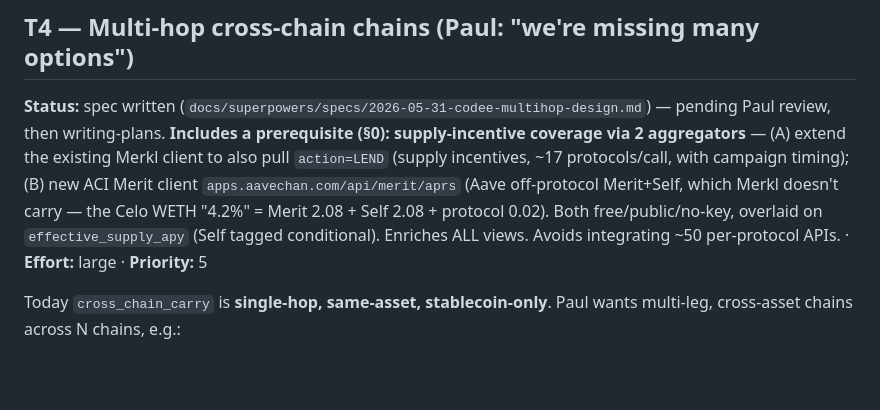
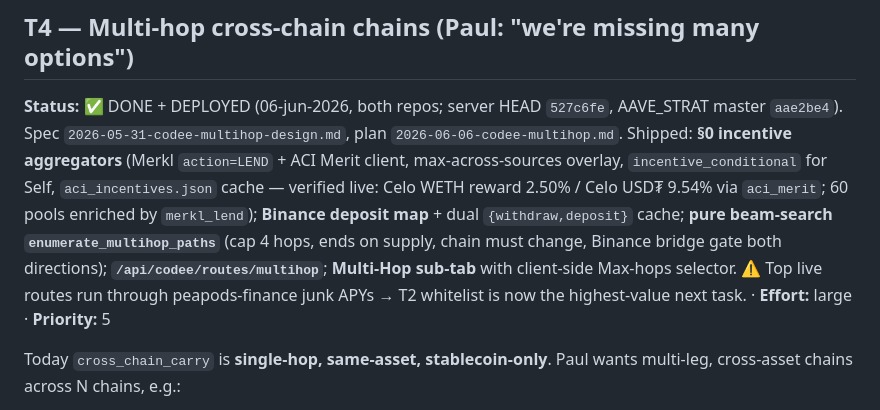
Before and after one commit to AlexandrecamargoEu/AAVE_STRAT, a Markdown page: docs/codee-backlog.md, the part around the change. Rendered like a GitHub page; blank space fills up the shorter version.

Commit message:
Backlog: T4 multi-hop DONE + deployed (server 527c6fe); T2 whitelist now top priority

```diff
--- a/docs/codee-backlog.md
+++ b/docs/codee-backlog.md
@@ -70,7 +70,7 @@ volatile-collateral loops" deferred to Phase 2 in CLAUDE.md). Brainstorm before
 
 ## T4 — Multi-hop cross-chain chains (Paul: "we're missing many options")
 
-**Status:** spec written (`docs/superpowers/specs/2026-05-31-codee-multihop-design.md`) — pending Paul review, then writing-plans. **Includes a prerequisite (§0): supply-incentive coverage via 2 aggregators** — (A) extend the existing Merkl client to also pull `action=LEND` (supply incentives, ~17 protocols/call, with campaign timing); (B) new ACI Merit client `apps.aavechan.com/api/merit/aprs` (Aave off-protocol Merit+Self, which Merkl doesn't carry — the Celo WETH "4.2%" = Merit 2.08 + Self 2.08 + protocol 0.02). Both free/public/no-key, overlaid on `effective_supply_apy` (Self tagged conditional). Enriches ALL views. Avoids integrating ~50 per-protocol APIs. · **Effort:** large · **Priority:** 5
+**Status:** ✅ DONE + DEPLOYED (06-jun-2026, both repos; server HEAD `527c6fe`, AAVE_STRAT master `aae2be4`). Spec `2026-05-31-codee-multihop-design.md`, plan `2026-06-06-codee-multihop.md`. Shipped: **§0 incentive aggregators** (Merkl `action=LEND` + ACI Merit client, max-across-sources overlay, `incentive_conditional` for Self, `aci_incentives.json` cache — verified live: Celo WETH reward 2.50% / Celo USD₮ 9.54% via `aci_merit`; 60 pools enriched by `merkl_lend`); **Binance deposit map** + dual `{withdraw,deposit}` cache; **pure beam-search `enumerate_multihop_paths`** (cap 4 hops, ends on supply, chain must change, Binance bridge gate both directions); **`/api/codee/routes/multihop`**; **Multi-Hop sub-tab** with client-side Max-hops selector. ⚠️ Top live routes run through peapods-finance junk APYs → T2 whitelist is now the highest-value next task. · **Effort:** large · **Priority:** 5
 
 Today `cross_chain_carry` is **single-hop, same-asset, stablecoin-only**. Paul wants
 multi-leg, cross-asset chains across N chains, e.g.:
```
